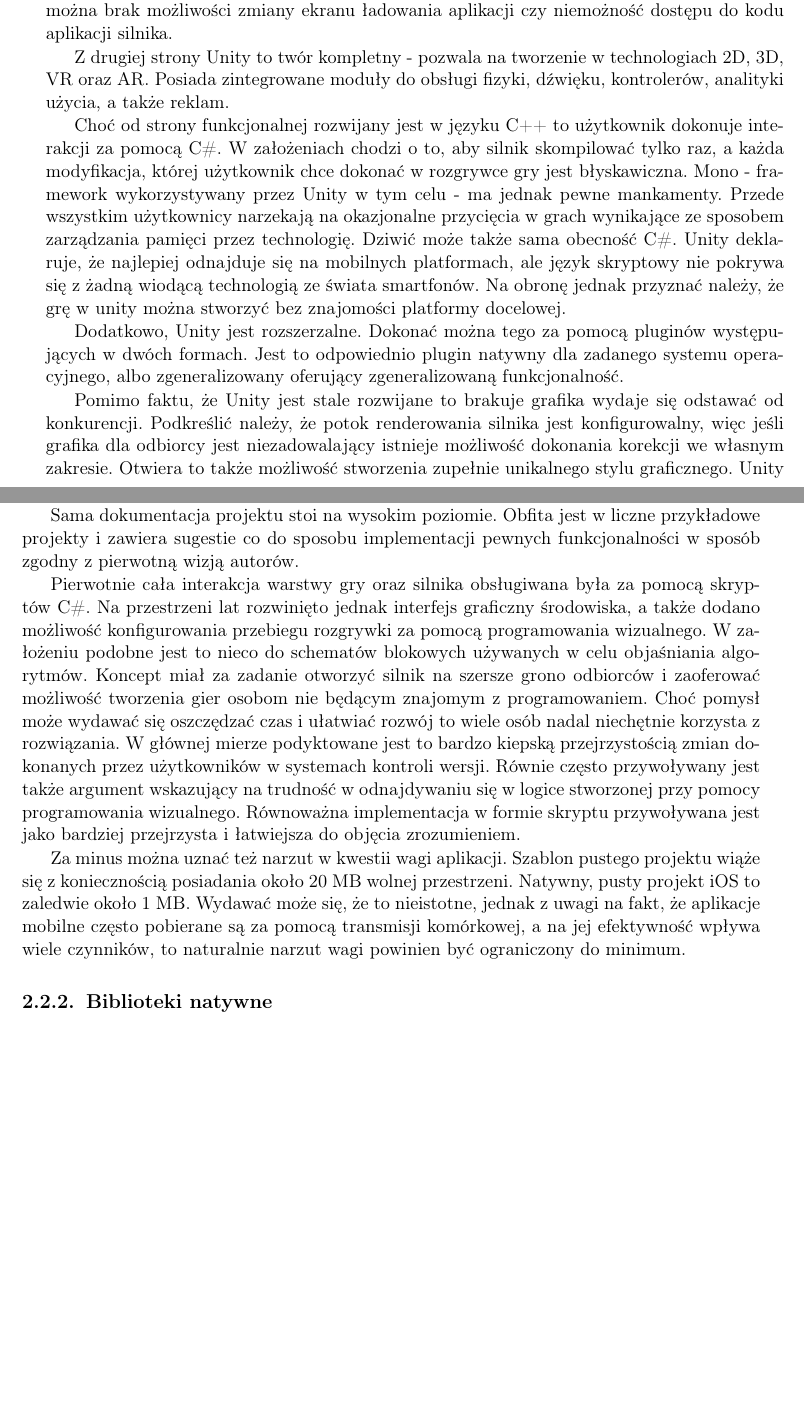
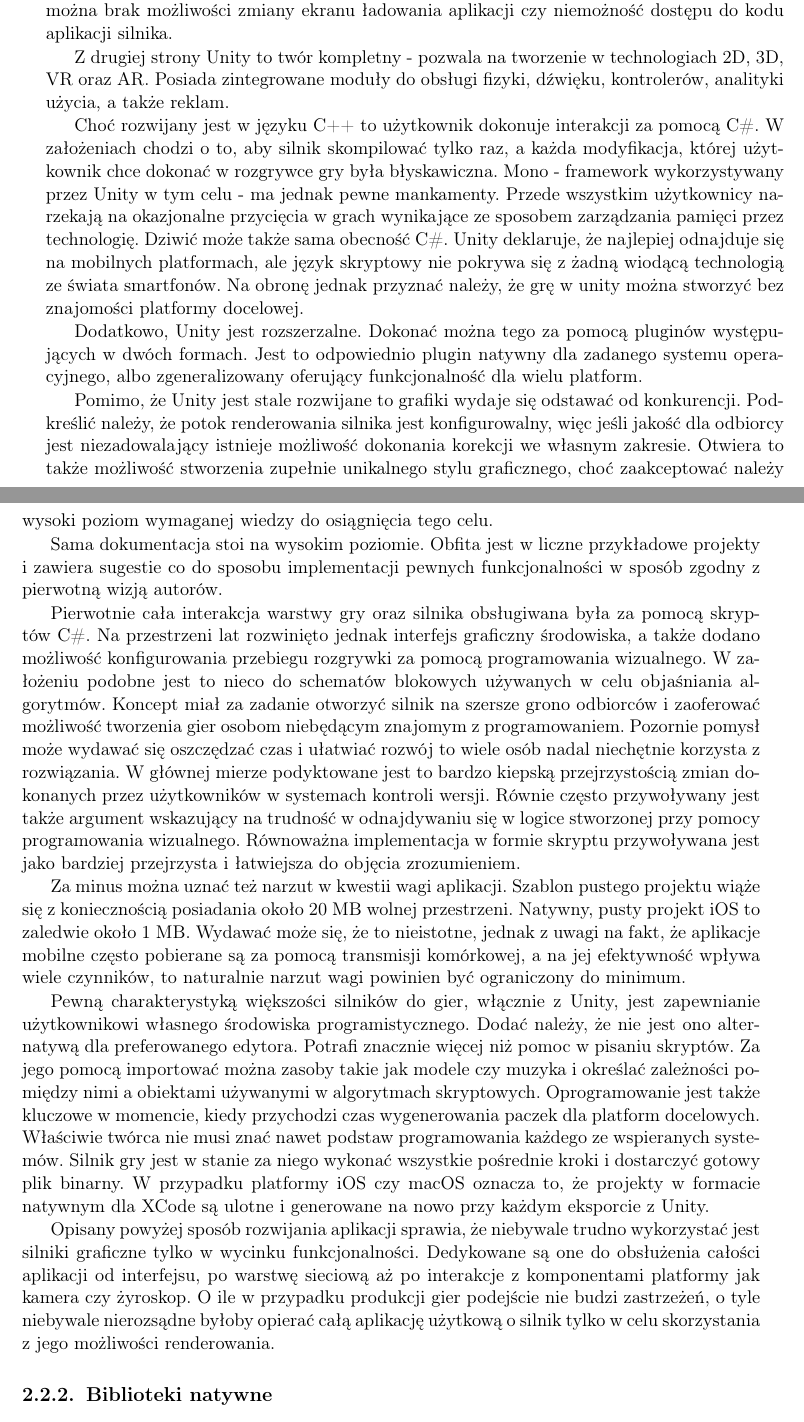
Before and after one commit to P0rc3lain/Master-s-thesis, a LaTeX thesis (master-s-thesis.tex, which reads chapters/available_solutions/3d_engines.tex): two parts of pages 31 and 32 of 54, joined at a grey line, cut so that both start at the same text, the shorter picture padded with empty space. Compiled offline with pdfLaTeX.

Commit message:
Extend unity description

```diff
--- a/chapters/available_solutions/3d_engines.tex
+++ b/chapters/available_solutions/3d_engines.tex
@@ -54,8 +55,8 @@
 Z drugiej strony Unity to twór kompletny - pozwala na tworzenie w technologiach 2D, 3D, VR oraz AR.
 Posiada zintegrowane moduły do obsługi fizyki, dźwięku, kontrolerów, analityki użycia, a także reklam.
 \par
-Choć od strony funkcjonalnej rozwijany jest w języku C++ to użytkownik dokonuje interakcji za pomocą C\#.
-W założeniach chodzi o to, aby silnik skompilować tylko raz, a każda modyfikacja, której użytkownik chce dokonać w rozgrywce gry jest błyskawiczna.
+Choć rozwijany jest w języku C++ to użytkownik dokonuje interakcji za pomocą C\#.
+W założeniach chodzi o to, aby silnik skompilować tylko raz, a każda modyfikacja, której użytkownik chce dokonać w rozgrywce gry była błyskawiczna.
 Mono - framework wykorzystywany przez Unity w tym celu - ma jednak pewne mankamenty.
 Przede wszystkim użytkownicy narzekają na okazjonalne przycięcia w grach wynikające ze sposobem zarządzania pamięci przez technologię.
 Dziwić może także sama obecność C\#.
@@ -64,22 +65,22 @@
 \par
 Dodatkowo, Unity jest rozszerzalne.
 Dokonać można tego za pomocą pluginów występujących w dwóch formach.
-Jest to odpowiednio plugin natywny dla zadanego systemu operacyjnego, albo zgeneralizowany oferujący zgeneralizowaną funkcjonalność.
+Jest to odpowiednio plugin natywny dla zadanego systemu operacyjnego, albo zgeneralizowany oferujący funkcjonalność dla wielu platform.
 \par
-Pomimo faktu, że Unity jest stale rozwijane to brakuje grafika wydaje się odstawać od konkurencji.
-Podkreślić należy, że potok renderowania silnika jest konfigurowalny, więc jeśli grafika dla odbiorcy jest niezadowalający istnieje możliwość dokonania korekcji we własnym zakresie.
-Otwiera to także możliwość stworzenia zupełnie unikalnego stylu graficznego.
-Unity choć opiera się o PBR to za pomocą własnych programów cieniujących istnieje możliwość nadania własnego charakteru.
+Pomimo, że Unity jest stale rozwijane to grafiki wydaje się odstawać od konkurencji.
+Podkreślić należy, że potok renderowania silnika jest konfigurowalny, więc jeśli jakość dla odbiorcy jest niezadowalający istnieje możliwość dokonania korekcji we własnym zakresie.
+Otwiera to także możliwość stworzenia zupełnie unikalnego stylu graficznego, choć zaakceptować należy wysoki poziom wymaganej wiedzy do osiągnięcia tego celu.
+% Unity choć opiera się o PBR to za pomocą własnych programów cieniujących istnieje możliwość nadania własnego charakteru.
 \par
-Sama dokumentacja projektu stoi na wysokim poziomie.
+Sama dokumentacja stoi na wysokim poziomie.
 Obfita jest w liczne przykładowe projekty i zawiera sugestie co do sposobu implementacji pewnych funkcjonalności w sposób zgodny z pierwotną wizją autorów.
 % Napisać, że w sumie wymusza to wykorzystanie dodatkowego ide, a nawet dwóch
 \par
 Pierwotnie cała interakcja warstwy gry oraz silnika obsługiwana była za pomocą skryptów C\#.
 Na przestrzeni lat rozwinięto jednak interfejs graficzny środowiska, a także dodano możliwość konfigurowania przebiegu rozgrywki za pomocą programowania wizualnego.
 W założeniu podobne jest to nieco do schematów blokowych używanych w celu objaśniania algorytmów.
-Koncept miał za zadanie otworzyć silnik na szersze grono odbiorców i zaoferować możliwość tworzenia gier osobom nie będącym znajomym z programowaniem.
-Choć pomysł może wydawać się oszczędzać czas i ułatwiać rozwój to wiele osób nadal niechętnie korzysta z rozwiązania.
+Koncept miał za zadanie otworzyć silnik na szersze grono odbiorców i zaoferować możliwość tworzenia gier osobom niebędącym znajomym z programowaniem.
+Pozornie pomysł może wydawać się oszczędzać czas i ułatwiać rozwój to wiele osób nadal niechętnie korzysta z rozwiązania.
 W głównej mierze podyktowane jest to bardzo kiepską przejrzystością zmian dokonanych przez użytkowników w systemach kontroli wersji.
 Równie często przywoływany jest także argument wskazujący na trudność w odnajdywaniu się w logice stworzonej przy pomocy programowania wizualnego.
 Równoważna implementacja w formie skryptu przywoływana jest jako bardziej przejrzysta i łatwiejsza do objęcia zrozumieniem.
@@ -89,14 +90,19 @@
 Natywny, pusty projekt iOS to zaledwie około 1 MB.
 Wydawać może się, że to nieistotne, jednak z uwagi na fakt, że aplikacje mobilne często pobierane są za pomocą transmisji komórkowej, a na jej efektywność wpływa wiele czynników, to naturalnie narzut wagi powinien być ograniczony do minimum.
 % Napisać, że zwykle unity wykorzystuje się do stworzenia aplikacji wykorzystująca silnik do rozważenia każdego aspektu, rzadko jako wstawkę
-% Unity is all but tailor-made for mobile
-% requires optimization, takes lots of space
-% lots of poor performance assets
-% Not so good visuals
-% Lack of support for networking
-% Uses mono for scripting, so engine is in c++ but scripting in c#
-% performance issues related to mono
-% closed source - access is possible but fees are great
+\par
+Pewną charakterystyką większości silników do gier, włącznie z Unity, jest zapewnianie użytkownikowi własnego środowiska programistycznego.
+Dodać należy, że nie jest ono alternatywą dla preferowanego edytora.
+Potrafi znacznie więcej niż pomoc w pisaniu skryptów.
+Za jego pomocą importować można zasoby takie jak modele czy muzyka i określać zależności pomiędzy nimi a obiektami używanymi w algorytmach skryptowych.
+Oprogramowanie jest także kluczowe w momencie, kiedy przychodzi czas wygenerowania paczek dla platform docelowych.
+Właściwie twórca nie musi znać nawet podstaw programowania każdego ze wspieranych systemów.
+Silnik gry jest w stanie za niego wykonać wszystkie pośrednie kroki i dostarczyć gotowy plik binarny.
+W przypadku platformy iOS czy macOS oznacza to, że projekty w formacie natywnym dla XCode są ulotne i generowane na nowo przy każdym eksporcie z Unity.
+\par
+Opisany powyżej sposób rozwijania aplikacji sprawia, że niebywale trudno wykorzystać jest silniki graficzne tylko w wycinku funkcjonalności.
+Dedykowane są one do obsłużenia całości aplikacji od interfejsu, po warstwę sieciową aż po interakcje z komponentami platformy jak kamera czy żyroskop.
+O ile w przypadku produkcji gier podejście nie budzi zastrzeżeń, o tyle niebywale nierozsądne byłoby opierać całą aplikację użytkową o silnik tylko w celu skorzystania z jego możliwości renderowania.
 \begin{figure}
     \begin{center}
         \includegraphics[width=10cm]{images/engines/unity/example-game.png}
```
Also changed, not shown: chapters/available_solutions/3d_engines.tex (7 more changed lines).
